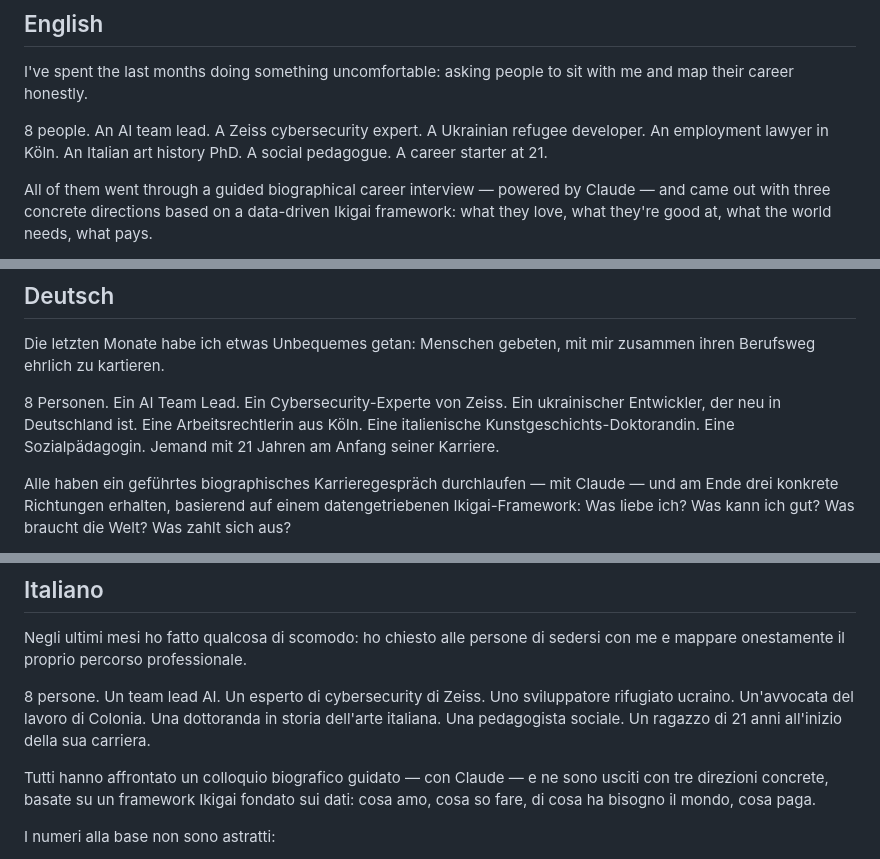
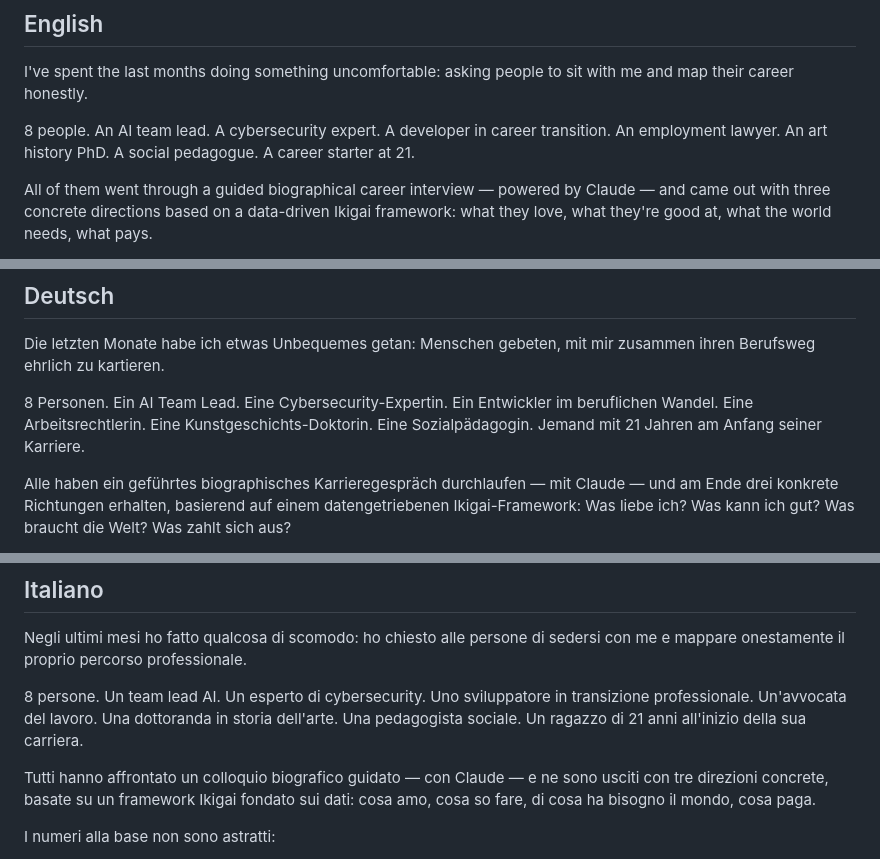
Before and after one commit to steefsteefsen/steefsteefsen.github.io, a Markdown page: docs/linkedin-post-2026-04.md, 3 parts joined by grey strips. Rendered like a GitHub page.

Commit message:
Anonymize beta user descriptions in LinkedIn post
Co-Authored-By: Claude Sonnet 4.6 <noreply@anthropic.com>

```diff
--- a/docs/linkedin-post-2026-04.md
+++ b/docs/linkedin-post-2026-04.md
@@ -7,7 +7,7 @@
 
 I've spent the last months doing something uncomfortable: asking people to sit with me and map their career honestly.
 
-8 people. An AI team lead. A Zeiss cybersecurity expert. A Ukrainian refugee developer. An employment lawyer in Köln. An Italian art history PhD. A social pedagogue. A career starter at 21.
+8 people. An AI team lead. A cybersecurity expert. A developer in career transition. An employment lawyer. An art history PhD. A social pedagogue. A career starter at 21.
 
 All of them went through a guided biographical career interview — powered by Claude — and came out with three concrete directions based on a data-driven Ikigai framework: what they love, what they're good at, what the world needs, what pays.
 
@@ -36,7 +36,7 @@ stefan@huellinghorst.info
 
 Die letzten Monate habe ich etwas Unbequemes getan: Menschen gebeten, mit mir zusammen ihren Berufsweg ehrlich zu kartieren.
 
-8 Personen. Ein AI Team Lead. Ein Cybersecurity-Experte von Zeiss. Ein ukrainischer Entwickler, der neu in Deutschland ist. Eine Arbeitsrechtlerin aus Köln. Eine italienische Kunstgeschichts-Doktorandin. Eine Sozialpädagogin. Jemand mit 21 Jahren am Anfang seiner Karriere.
+8 Personen. Ein AI Team Lead. Eine Cybersecurity-Expertin. Ein Entwickler im beruflichen Wandel. Eine Arbeitsrechtlerin. Eine Kunstgeschichts-Doktorin. Eine Sozialpädagogin. Jemand mit 21 Jahren am Anfang seiner Karriere.
 
 Alle haben ein geführtes biographisches Karrieregespräch durchlaufen — mit Claude — und am Ende drei konkrete Richtungen erhalten, basierend auf einem datengetriebenen Ikigai-Framework: Was liebe ich? Was kann ich gut? Was braucht die Welt? Was zahlt sich aus?
 
@@ -65,7 +65,7 @@ stefan@huellinghorst.info
 
 Negli ultimi mesi ho fatto qualcosa di scomodo: ho chiesto alle persone di sedersi con me e mappare onestamente il proprio percorso professionale.
 
-8 persone. Un team lead AI. Un esperto di cybersecurity di Zeiss. Uno sviluppatore rifugiato ucraino. Un'avvocata del lavoro di Colonia. Una dottoranda in storia dell'arte italiana. Una pedagogista sociale. Un ragazzo di 21 anni all'inizio della sua carriera.
+8 persone. Un team lead AI. Un esperto di cybersecurity. Uno sviluppatore in transizione professionale. Un'avvocata del lavoro. Una dottoranda in storia dell'arte. Una pedagogista sociale. Un ragazzo di 21 anni all'inizio della sua carriera.
 
 Tutti hanno affrontato un colloquio biografico guidato — con Claude — e ne sono usciti con tre direzioni concrete, basate su un framework Ikigai fondato sui dati: cosa amo, cosa so fare, di cosa ha bisogno il mondo, cosa paga.
 
```
